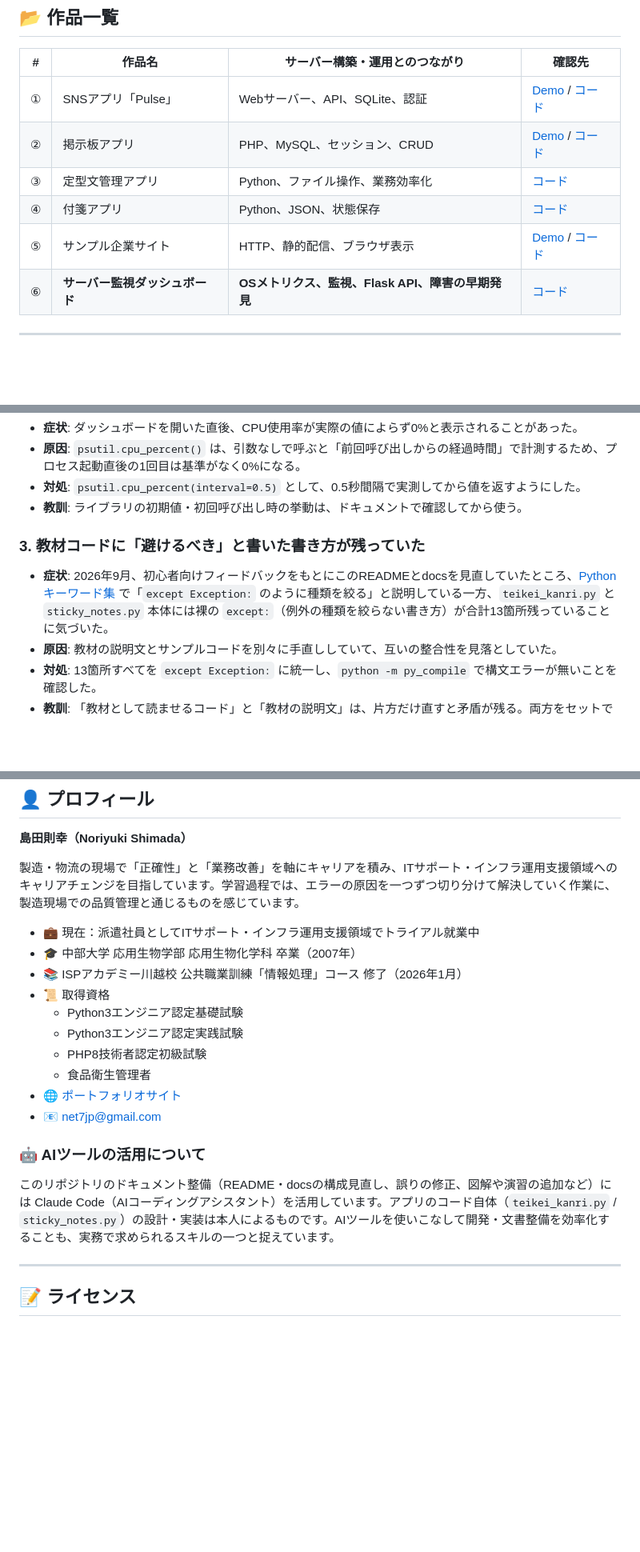
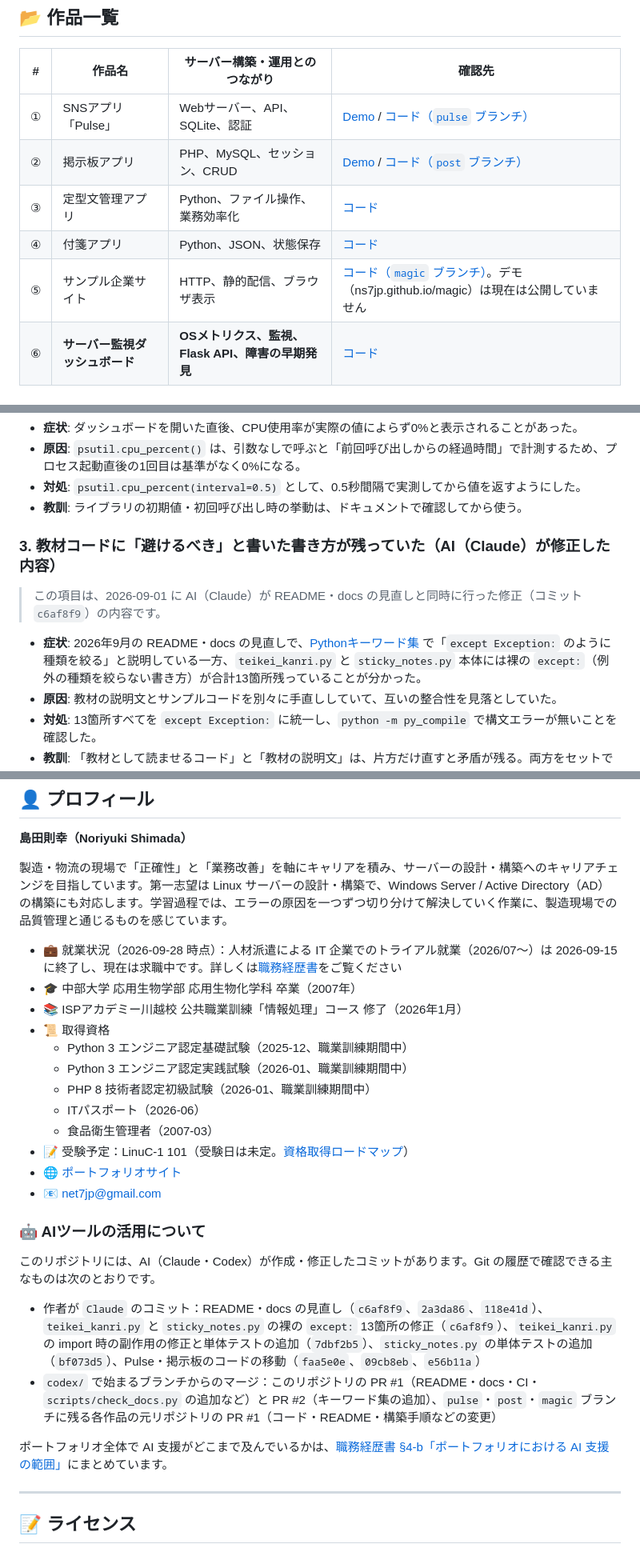
Before and after one commit to ns7jp/works, a Markdown page: README.md, 3 parts joined by grey strips. Shown at 80% size. Rendered like a GitHub page; blank space fills up the shorter version.

Commit message:
README の現況・資格・リンク・AI 支援の記述を事実に合わせる (#10)
- 就業状況を、トライアル就業（2026/07〜09/15）終了後の求職中に更新し、
  志望（Linux サーバーの設計・構築、Windows Server / AD にも対応）を
  ns7jp の README・職務経歴書に合わせた
- 資格欄を職務経歴書の資格表と同じ内容にし、ITパスポートと
  LinuC-1 101（受験予定・受験日は未定）を追加
- 公開リポジトリ一覧に無い ns7jp/pulse・post・magic へのリンクと、
  ns7jp.github.io/magic のデモへのリンクを外し、「現在は公開していません」と
  した。コードは works の pulse・post・magic ブランチを案内する
  （pulse・post は e56b11a で main から各ブランチへ移したもの）
- 「アプリのコードの設計・実装は本人」の記述を、Git 履歴で確認できる
  Claude・Codex のコミットの一覧と、職務経歴書 §4-b への参照に置き換えた
- 詰まったこと #3 を、c6af8f9（2026-09-01、作者 Claude）の修正内容と
  分かる形に書き換えた
- 確認記録の記入例の実施者を、AI 支援セッションでの実行と分かる形に直した


Claude-Session: https://claude.ai/code/session_01SnSBwAgHxN2n2kNvvChM7o

Co-authored-by: Claude <noreply@anthropic.com>

```diff
--- a/README.md
+++ b/README.md
@@ -78,11 +78,11 @@
 
 | # | 作品名 | サーバー構築・運用とのつながり | 確認先 |
 |---|---|---|---|
-| ① | SNSアプリ「Pulse」 | Webサーバー、API、SQLite、認証 | [Demo](http://shimada.atwebpages.com/pulse/) / [コード](https://github.com/ns7jp/pulse) |
-| ② | 掲示板アプリ | PHP、MySQL、セッション、CRUD | [Demo](http://shimada.atwebpages.com/post/) / [コード](https://github.com/ns7jp/post) |
+| ① | SNSアプリ「Pulse」 | Webサーバー、API、SQLite、認証 | [Demo](http://shimada.atwebpages.com/pulse/) / [コード（`pulse` ブランチ）](https://github.com/ns7jp/works/tree/pulse) |
+| ② | 掲示板アプリ | PHP、MySQL、セッション、CRUD | [Demo](http://shimada.atwebpages.com/post/) / [コード（`post` ブランチ）](https://github.com/ns7jp/works/tree/post) |
 | ③ | 定型文管理アプリ | Python、ファイル操作、業務効率化 | [コード](./teikei_kanri.py) |
 | ④ | 付箋アプリ | Python、JSON、状態保存 | [コード](./sticky_notes.py) |
-| ⑤ | サンプル企業サイト | HTTP、静的配信、ブラウザ表示 | [Demo](https://ns7jp.github.io/magic/) / [コード](https://github.com/ns7jp/magic) |
+| ⑤ | サンプル企業サイト | HTTP、静的配信、ブラウザ表示 | [コード（`magic` ブランチ）](https://github.com/ns7jp/works/tree/magic)。デモ（ns7jp.github.io/magic）は現在は公開していません |
 | ⑥ | **サーバー監視ダッシュボード** | **OSメトリクス、監視、Flask API、障害の早期発見** | [コード](https://github.com/ns7jp/server-monitor) |
 
 ---
@@ -772,9 +772,11 @@ http://localhost:5000/
 - **対処**: `psutil.cpu_percent(interval=0.5)` として、0.5秒間隔で実測してから値を返すようにした。
 - **教訓**: ライブラリの初期値・初回呼び出し時の挙動は、ドキュメントで確認してから使う。
 
-### 3. 教材コードに「避けるべき」と書いた書き方が残っていた
+### 3. 教材コードに「避けるべき」と書いた書き方が残っていた（AI（Claude）が修正した内容）
 
-- **症状**: 2026年9月、初心者向けフィードバックをもとにこのREADMEとdocsを見直していたところ、[Pythonキーワード集](./docs/python-keywords.md) で「`except Exception:` のように種類を絞る」と説明している一方、`teikei_kanri.py` と `sticky_notes.py` 本体には裸の `except:`（例外の種類を絞らない書き方）が合計13箇所残っていることに気づいた。
+> この項目は、2026-09-01 に AI（Claude）が README・docs の見直しと同時に行った修正（コミット `c6af8f9`）の内容です。
+
+- **症状**: 2026年9月の README・docs の見直しで、[Pythonキーワード集](./docs/python-keywords.md) で「`except Exception:` のように種類を絞る」と説明している一方、`teikei_kanri.py` と `sticky_notes.py` 本体には裸の `except:`（例外の種類を絞らない書き方）が合計13箇所残っていることが分かった。
 - **原因**: 教材の説明文とサンプルコードを別々に手直ししていて、互いの整合性を見落としていた。
 - **対処**: 13箇所すべてを `except Exception:` に統一し、`python -m py_compile` で構文エラーが無いことを確認した。
 - **教訓**: 「教材として読ませるコード」と「教材の説明文」は、片方だけ直すと矛盾が残る。両方をセットで確認する。
@@ -823,22 +825,29 @@ brew install python-tk
 
 **島田則幸（Noriyuki Shimada）**
 
-製造・物流の現場で「正確性」と「業務改善」を軸にキャリアを積み、ITサポート・インフラ運用支援領域へのキャリアチェンジを目指しています。学習過程では、エラーの原因を一つずつ切り分けて解決していく作業に、製造現場での品質管理と通じるものを感じています。
+製造・物流の現場で「正確性」と「業務改善」を軸にキャリアを積み、サーバーの設計・構築へのキャリアチェンジを目指しています。第一志望は Linux サーバーの設計・構築で、Windows Server / Active Directory（AD）の構築にも対応します。学習過程では、エラーの原因を一つずつ切り分けて解決していく作業に、製造現場での品質管理と通じるものを感じています。
 
-- 💼 現在：派遣社員としてITサポート・インフラ運用支援領域でトライアル就業中
+- 💼 就業状況（2026-09-28 時点）：人材派遣による IT 企業でのトライアル就業（2026/07〜）は 2026-09-15 に終了し、現在は求職中です。詳しくは[職務経歴書](https://github.com/ns7jp/ns7jp/blob/main/docs/resume.md)をご覧ください
 - 🎓 中部大学 応用生物学部 応用生物化学科 卒業（2007年）
 - 📚 ISPアカデミー川越校 公共職業訓練「情報処理」コース 修了（2026年1月）
 - 📜 取得資格
-  - Python3エンジニア認定基礎試験
-  - Python3エンジニア認定実践試験
-  - PHP8技術者認定初級試験
-  - 食品衛生管理者
+  - Python 3 エンジニア認定基礎試験（2025-12、職業訓練期間中）
+  - Python 3 エンジニア認定実践試験（2026-01、職業訓練期間中）
+  - PHP 8 技術者認定初級試験（2026-01、職業訓練期間中）
+  - ITパスポート（2026-06）
+  - 食品衛生管理者（2007-03）
+- 📝 受験予定：LinuC-1 101（受験日は未定。[資格取得ロードマップ](https://github.com/ns7jp/ns7jp/blob/main/docs/certifications/roadmap.md)）
 - 🌐 [ポートフォリオサイト](https://ns7jp.github.io/)
 - 📧 net7jp@gmail.com
 
 ### 🤖 AIツールの活用について
 
-このリポジトリのドキュメント整備（README・docsの構成見直し、誤りの修正、図解や演習の追加など）には Claude Code（AIコーディングアシスタント）を活用しています。アプリのコード自体（`teikei_kanri.py` / `sticky_notes.py`）の設計・実装は本人によるものです。AIツールを使いこなして開発・文書整備を効率化することも、実務で求められるスキルの一つと捉えています。
+このリポジトリには、AI（Claude・Codex）が作成・修正したコミットがあります。Git の履歴で確認できる主なものは次のとおりです。
+
+- 作者が `Claude` のコミット：README・docs の見直し（`c6af8f9`、`2a3da86`、`118e41d`）、`teikei_kanri.py` と `sticky_notes.py` の裸の `except:` 13箇所の修正（`c6af8f9`）、`teikei_kanri.py` の import 時の副作用の修正と単体テストの追加（`7dbf2b5`）、`sticky_notes.py` の単体テストの追加（`bf073d5`）、Pulse・掲示板のコードの移動（`faa5e0e`、`09cb8eb`、`e56b11a`）
+- `codex/` で始まるブランチからのマージ：このリポジトリの PR #1（README・docs・CI・`scripts/check_docs.py` の追加など）と PR #2（キーワード集の追加）、`pulse`・`post`・`magic` ブランチに残る各作品の元リポジトリの PR #1（コード・README・構築手順などの変更）
+
+ポートフォリオ全体で AI 支援がどこまで及んでいるかは、[職務経歴書 §4-b「ポートフォリオにおける AI 支援の範囲」](https://github.com/ns7jp/ns7jp/blob/main/docs/resume.md#4-b-ポートフォリオにおける-ai-支援の範囲)にまとめています。
 
 ---
 
```
Also changed, not shown: other parts of README.md (+7 -7 lines), docs/verification-record-example.md (+1 -1 lines).
